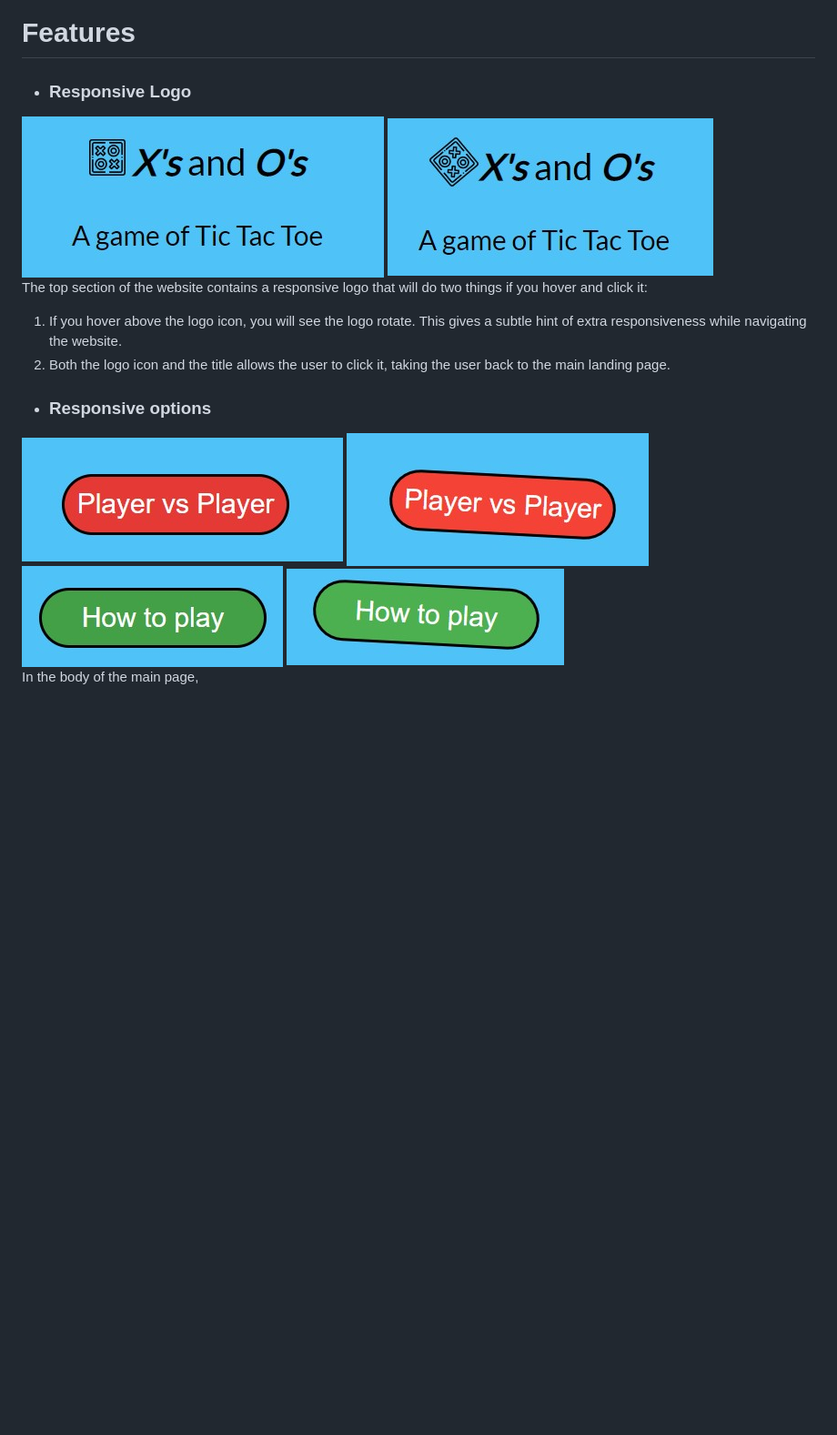
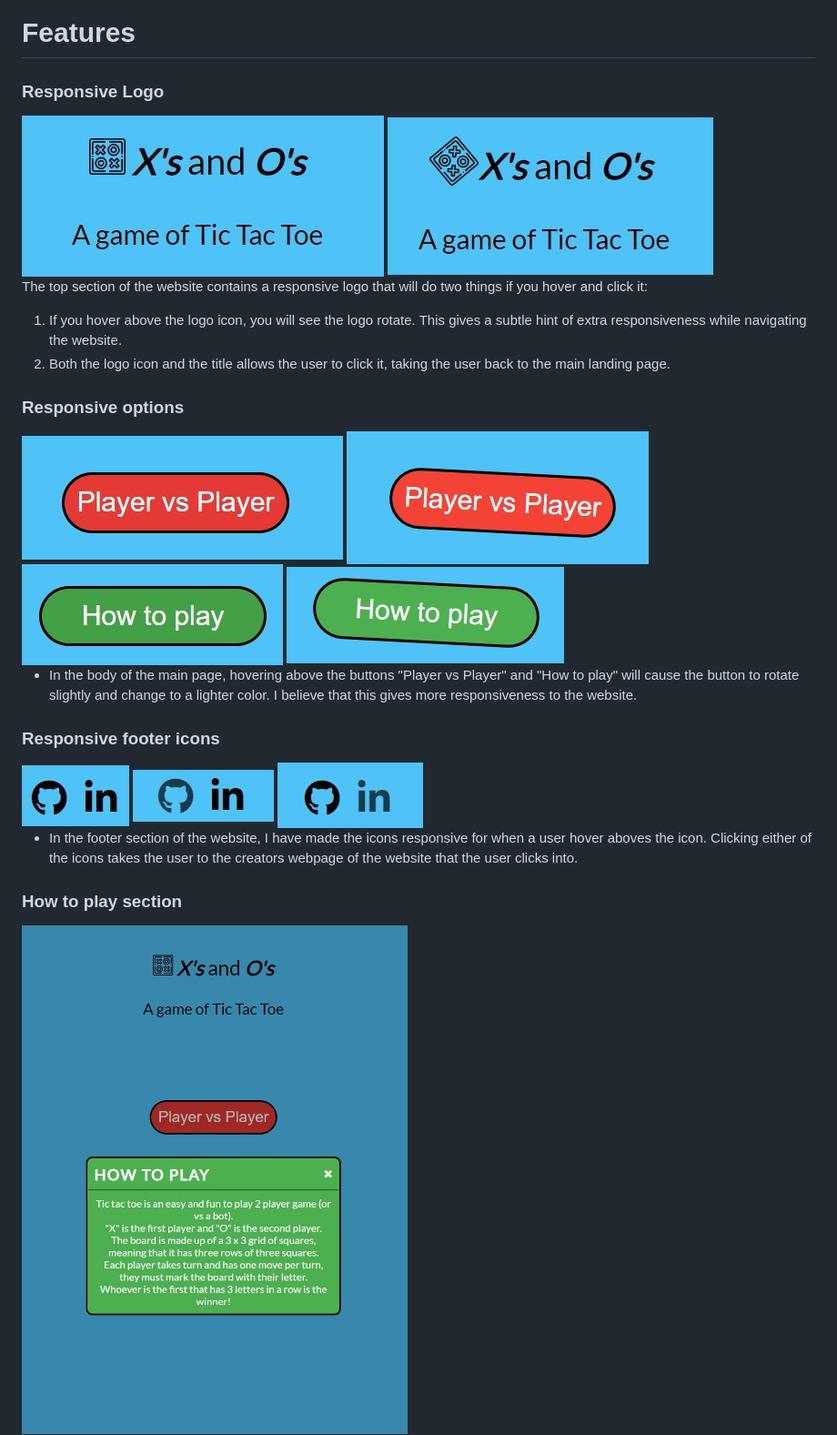
Before and after one commit to Mark-O-S/Xs-and-Os, a Markdown page: README.md, the part around one of its changes. Shown at 91% size. Drawn GitHub-style; pictures changed too: assets/images/how-to-play.jpg (added); blank space fills up the shorter version.

Commit message:
Add responsive footer icons, how to play and the game section, include images

```diff
--- a/README.md
+++ b/README.md
@@ -51,7 +51,7 @@ I used [Coolors.co](https://coolors.co/000000-ffffff-4fc3f7-e53935-f44336-43a047
 
 # Features
 
-- ### Responsive Logo
+ ### Responsive Logo
 
 <img src="assets/images/logo-responsiveness-1.jpg">
 <img src="assets/images/logo-responsiveness-2.jpg">
@@ -60,7 +60,7 @@ The top section of the website contains a responsive logo that will do two thing
 1. If you hover above the logo icon, you will see the logo rotate. This gives a subtle hint of extra responsiveness while navigating the website.
 2. Both the logo icon and the title allows the user to click it, taking the user back to the main landing page.
 
-- ### Responsive options
+### Responsive options
 
 <img src="assets/images/pvp-responsiveness-1.jpg">
 <img src="assets/images/pvp-responsiveness-2.jpg">
@@ -68,4 +68,17 @@ The top section of the website contains a responsive logo that will do two thing
 <img src="assets/images/how-to-responsiveness-1.jpg">
 <img src="assets/images/how-to-responsiveness-2.jpg">
 
-In the body of the main page,
+- In the body of the main page, hovering above the buttons "Player vs Player" and "How to play" will cause the button to rotate slightly and change to a lighter color. I believe that this gives more responsiveness to the website.
+
+### Responsive footer icons
+
+<img src="assets/images/footer-no-hover.jpg">
+<img src="assets/images/hover-over-github.jpg">
+<img src="assets/images/hover-over-linkedin.jpg">
+
+- In the footer section of the website, I have made the icons responsive for when a user hover aboves the icon. Clicking either of the icons takes the user to the creators webpage of the website that the user clicks into.
+
+### How to play section
+
+<img src="assets/images/how-to-play.jpg">
+
```
Also changed, not shown: other parts of README.md (+16 -0 lines), assets/images/hover-x.jpg (added), assets/images/o-win.jpg (added), assets/images/place-x.jpg (added), assets/images/player-draw.jpg (added), assets/images/x-win.jpg (added).
